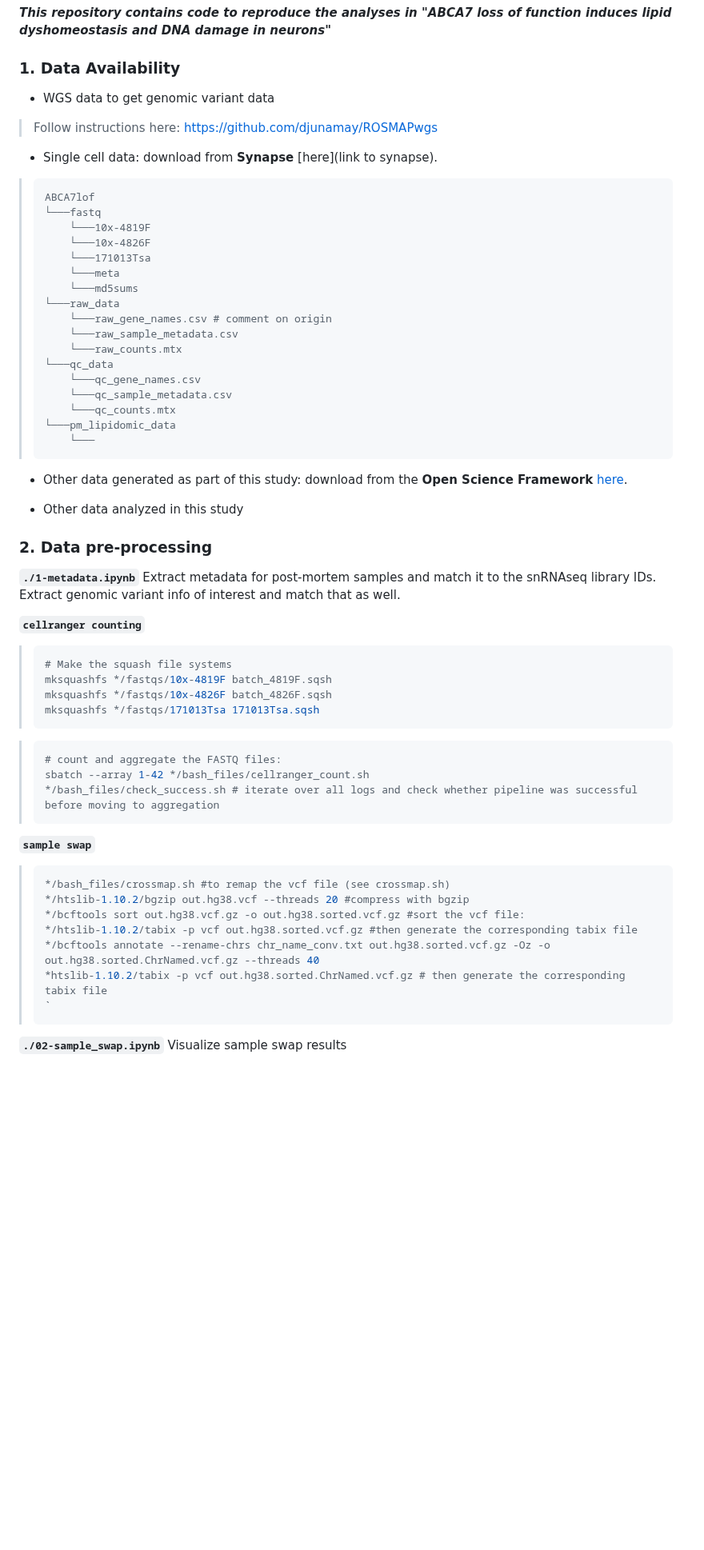
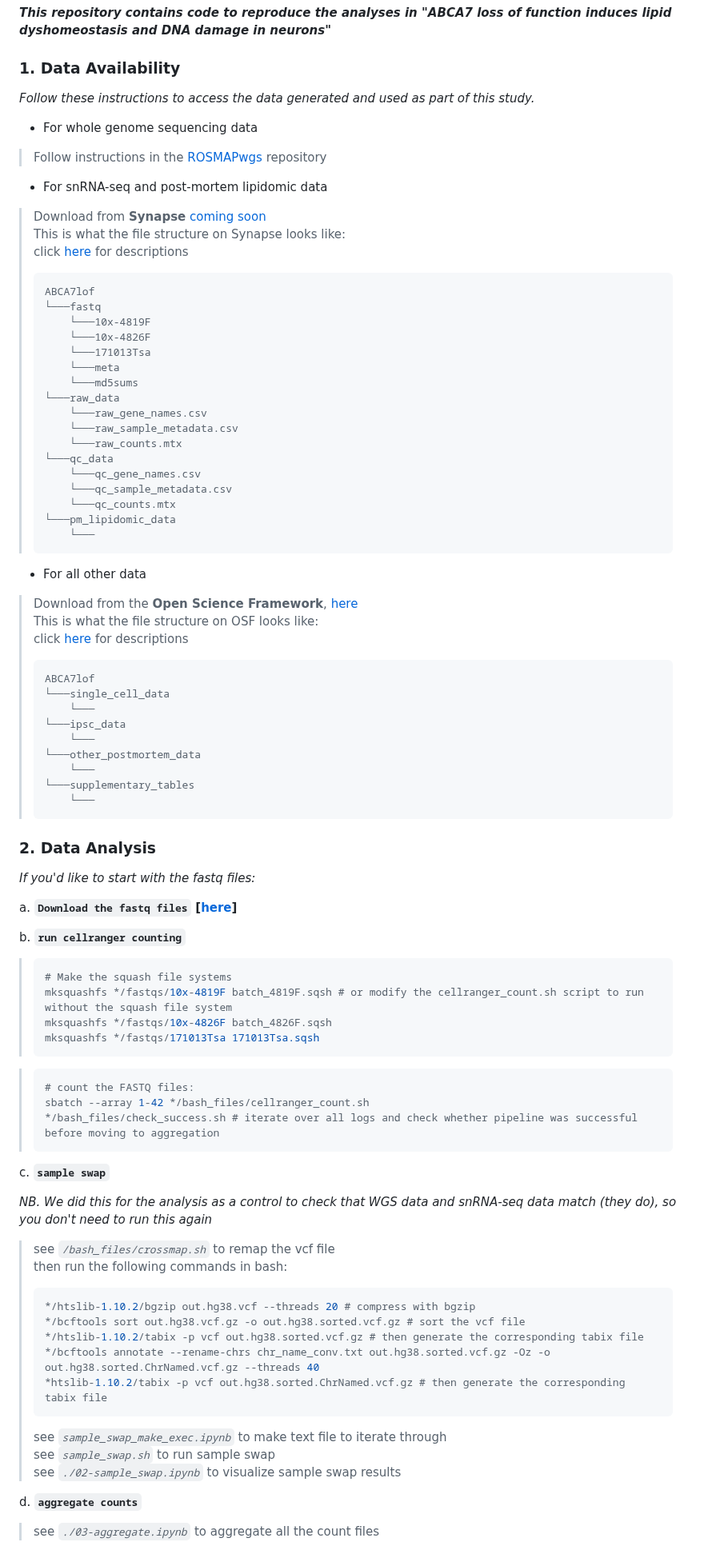
Before and after one commit to djunamay/ABCA7lof2, a Markdown page: README.md, the part around one of its changes. Shown at 80% size. Drawn GitHub-style; blank space fills up the shorter version.

````diff
--- a/README.md
+++ b/README.md
@@ -2,12 +2,15 @@
 
 ### 1. Data Availability
 
-- WGS data
-to get genomic variant data
-> Follow instructions here:
-> https://github.com/djunamay/ROSMAPwgs
+*Follow these instructions to access the data generated and used as part of this study.*
 
-- Single cell data: download from **Synapse** [here](link to synapse).
+- For whole genome sequencing data
+> Follow instructions in the [ROSMAPwgs](https://github.com/djunamay/ROSMAPwgs) repository
+
+- For snRNA-seq and post-mortem lipidomic data
+> Download from **Synapse** [coming soon](https://linktosynapse) \
+> This is what the file structure on Synapse looks like: \
+> click [here](https://linktosynapse) for descriptions
 > ```
 > ABCA7lof
 > └───fastq
@@ -17,7 +20,7 @@ to get genomic variant data
 >     └───meta
 >     └───md5sums
 > └───raw_data
->     └───raw_gene_names.csv # comment on origin
+>     └───raw_gene_names.csv
 >     └───raw_sample_metadata.csv
 >     └───raw_counts.mtx
 > └───qc_data
@@ -28,40 +31,60 @@ to get genomic variant data
 >     └───
 > ```
 
-- Other data generated as part of this study: download from the **Open Science Framework** [here](https://osf.io/vn7w2/).
+- For all other data
+> Download from the **Open Science Framework**, [here](https://osf.io/vn7w2/) \
+> This is what the file structure on OSF looks like: \
+> click [here](https://osf.io/vn7w2/) for descriptions
+> ```
+> ABCA7lof
+> └───single_cell_data
+>     └───
+> └───ipsc_data
+>     └───
+> └───other_postmortem_data
+>     └───
+> └───supplementary_tables
+>     └───
+> ```
 
-- Other data analyzed in this study
+### 2. Data Analysis
+
+*If you'd like to start with the fastq files:*
+
+a. **`Download the fastq files` [[here](https://linktosynapse)]**
 
 
-### 2. Data pre-processing
-**`./1-metadata.ipynb`**
-Extract metadata for post-mortem samples and match it to the snRNAseq library IDs. Extract genomic variant info of interest and match that as well.
-
-**`cellranger counting`**
+b. **`run cellranger counting`**
 
 > ```bash
 > # Make the squash file systems
-> mksquashfs */fastqs/10x-4819F batch_4819F.sqsh
+> mksquashfs */fastqs/10x-4819F batch_4819F.sqsh # or modify the cellranger_count.sh script to run without the squash file system
 > mksquashfs */fastqs/10x-4826F batch_4826F.sqsh
 > mksquashfs */fastqs/171013Tsa 171013Tsa.sqsh
 > ```
 
 > ```bash
-> # count and aggregate the FASTQ files:
+> # count the FASTQ files:
 > sbatch --array 1-42 */bash_files/cellranger_count.sh
 > */bash_files/check_success.sh # iterate over all logs and check whether pipeline was successful before moving to aggregation
 > ```
 
-**`sample swap`**
+c. **`sample swap`**
+
+*NB. We did this for the analysis as a control to check that WGS data and snRNA-seq data match (they do), so you don't need to run this again*
+> see *`/bash_files/crossmap.sh`* to remap the vcf file \
+> then run the following commands in bash:
 > ```bash
->*/bash_files/crossmap.sh #to remap the vcf file (see crossmap.sh)
->*/htslib-1.10.2/bgzip out.hg38.vcf --threads 20 #compress with bgzip
->*/bcftools sort out.hg38.vcf.gz -o out.hg38.sorted.vcf.gz #sort the vcf file:
->*/htslib-1.10.2/tabix -p vcf out.hg38.sorted.vcf.gz #then generate the corresponding tabix file
->*/bcftools annotate --rename-chrs chr_name_conv.txt out.hg38.sorted.vcf.gz -Oz -o out.hg38.sorted.ChrNamed.vcf.gz --threads 40
->*htslib-1.10.2/tabix -p vcf out.hg38.sorted.ChrNamed.vcf.gz # then generate the corresponding tabix file
-> `
+> */htslib-1.10.2/bgzip out.hg38.vcf --threads 20 # compress with bgzip
+> */bcftools sort out.hg38.vcf.gz -o out.hg38.sorted.vcf.gz # sort the vcf file
+> */htslib-1.10.2/tabix -p vcf out.hg38.sorted.vcf.gz # then generate the corresponding tabix file
+> */bcftools annotate --rename-chrs chr_name_conv.txt out.hg38.sorted.vcf.gz -Oz -o out.hg38.sorted.ChrNamed.vcf.gz --threads 40
+> *htslib-1.10.2/tabix -p vcf out.hg38.sorted.ChrNamed.vcf.gz # then generate the corresponding tabix file
+>```
+> see *`sample_swap_make_exec.ipynb`* to make text file to iterate through \
+> see *`sample_swap.sh`* to run sample swap \
+> see *`./02-sample_swap.ipynb`* to visualize sample swap results
 
-**`./02-sample_swap.ipynb`**
-Visualize sample swap results
+d. **`aggregate counts`**
+> see *`./03-aggregate.ipynb`* to aggregate all the count files
 
````
Also changed, not shown: other parts of README.md (+29 -31 lines).
